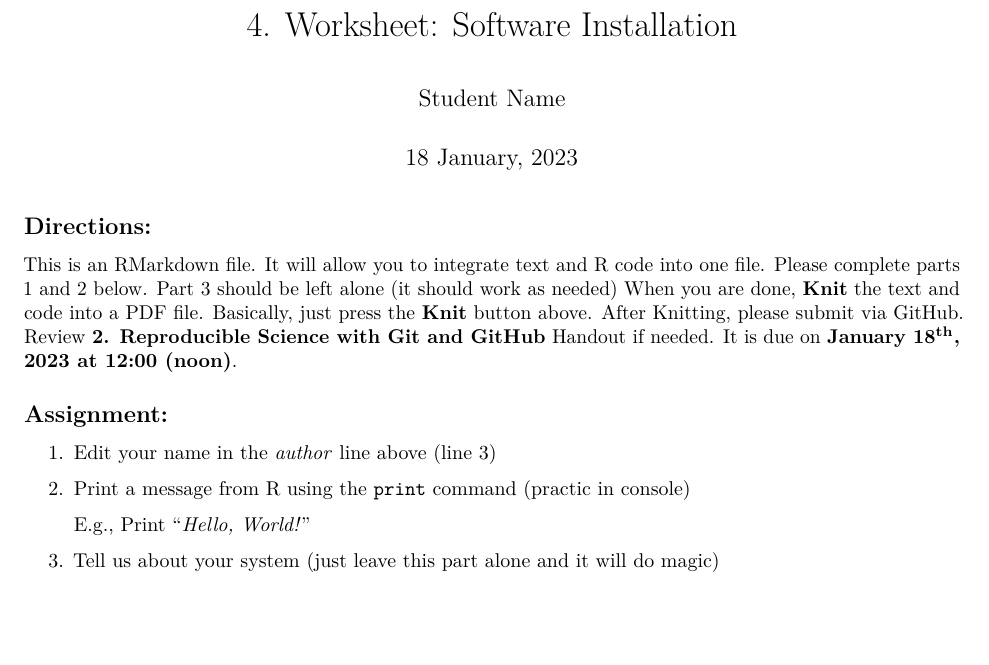
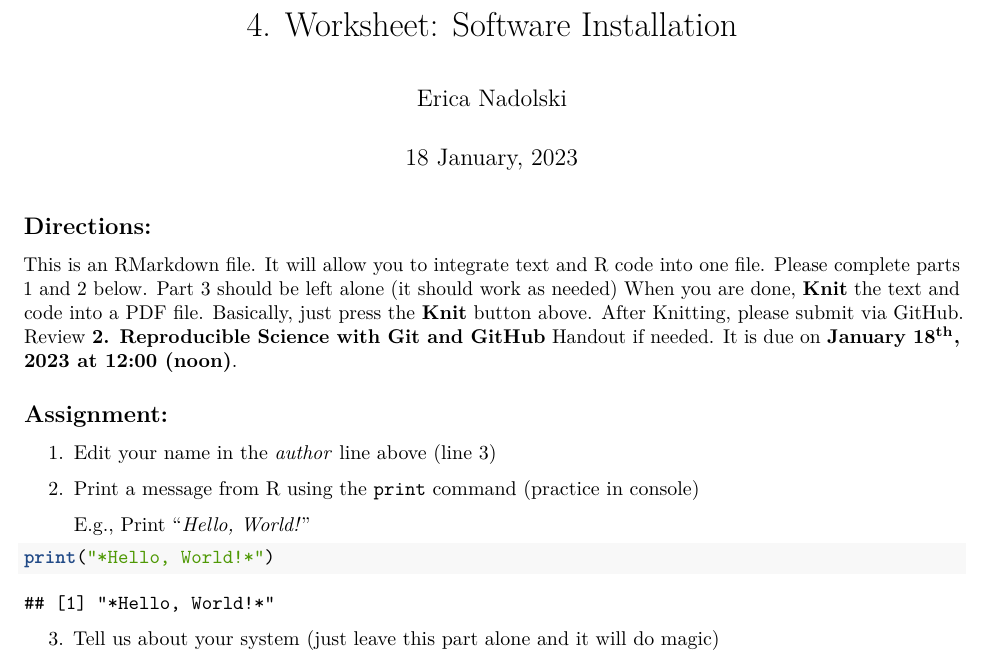
Before and after one commit to QBstudents/QB2023_Nadolski, an R Markdown document (2.Worksheets/4.SoftwareInstall/R.SoftwareInstall_Worksheet.Rmd): part of the page, cut so that both start at the same text, the shorter picture padded with empty space. Rendered offline with R 4.5, knitr and Pandoc, then LaTeX, with nearby package versions; some code elsewhere in the file could not run offline.

Commit message:
Completed worksheet 4

````diff
--- a/2.Worksheets/4.SoftwareInstall/R.SoftwareInstall_Worksheet.Rmd
+++ b/2.Worksheets/4.SoftwareInstall/R.SoftwareInstall_Worksheet.Rmd
@@ -1,6 +1,6 @@
 ---
 title: '4\. Worksheet: Software Installation'
-author: "Student Name"
+author: "Erica Nadolski"
 date: "`r format(Sys.time(), '%d %B, %Y')`"
 output: pdf_document
 ---
@@ -20,11 +20,11 @@ It is due on **January 18^th^, 2023 at 12:00 (noon)**.
 
 1. Edit your name in the *author* line above (line 3)
 
-2. Print a message from R using the `print` command (practic in console)
+2. Print a message from R using the `print` command (practice in console)
 
     E.g., Print "*Hello, World!*"
 ```{r}
-
+print("*Hello, World!*")
 
 ```
 
````
